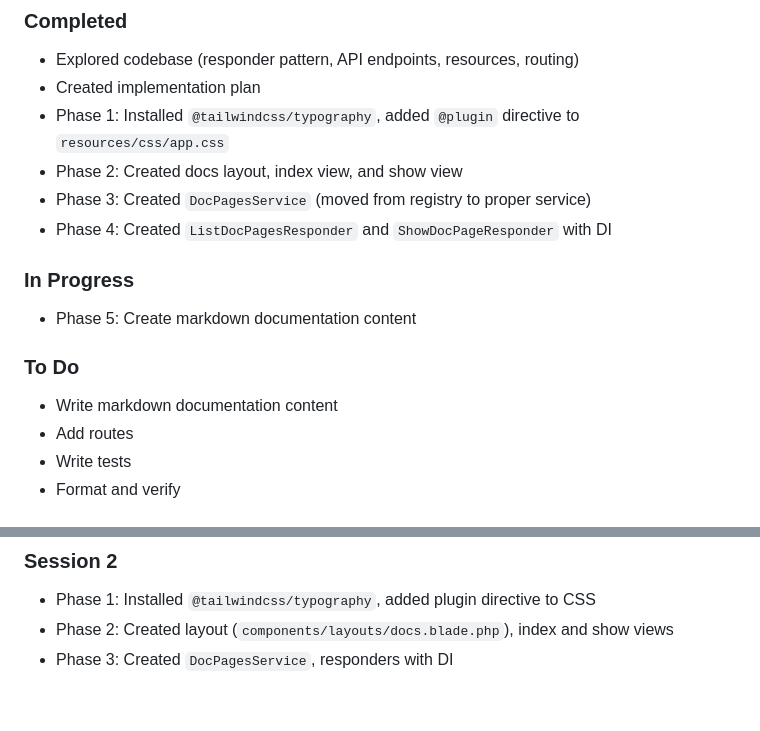
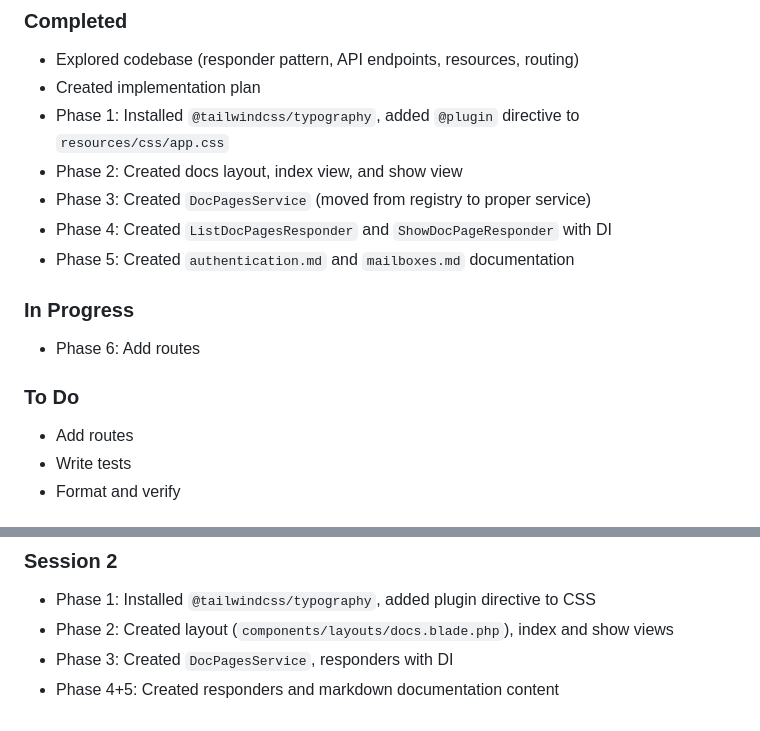
Before and after one commit to assertchris/shell.assertchris.dev, a Markdown page: features/orphan-3-add-assistant-docs.md, 2 parts joined by grey strips. GitHub-like rendering.

Commit message:
Add authentication and mailboxes documentation content
Co-Authored-By: Claude Opus 4.6 <noreply@anthropic.com>

```diff
--- a/features/orphan-3-add-assistant-docs.md
+++ b/features/orphan-3-add-assistant-docs.md
@@ -74,12 +74,12 @@ This feature will add markdown-rendered documentation pages so that an AI assist
 - Phase 2: Created docs layout, index view, and show view
 - Phase 3: Created `DocPagesService` (moved from registry to proper service)
 - Phase 4: Created `ListDocPagesResponder` and `ShowDocPageResponder` with DI
+- Phase 5: Created `authentication.md` and `mailboxes.md` documentation
 
 ### In Progress
-- Phase 5: Create markdown documentation content
+- Phase 6: Add routes
 
 ### To Do
-- Write markdown documentation content
 - Add routes
 - Write tests
 - Format and verify
@@ -135,3 +135,4 @@ Before every commit, ensure the following have been completed:
 - Phase 1: Installed `@tailwindcss/typography`, added plugin directive to CSS
 - Phase 2: Created layout (`components/layouts/docs.blade.php`), index and show views
 - Phase 3: Created `DocPagesService`, responders with DI
+- Phase 4+5: Created responders and markdown documentation content
```
Also changed, not shown: resources/docs/authentication.md (added, +49 -0 lines), resources/docs/mailboxes.md (added, +212 -0 lines).
